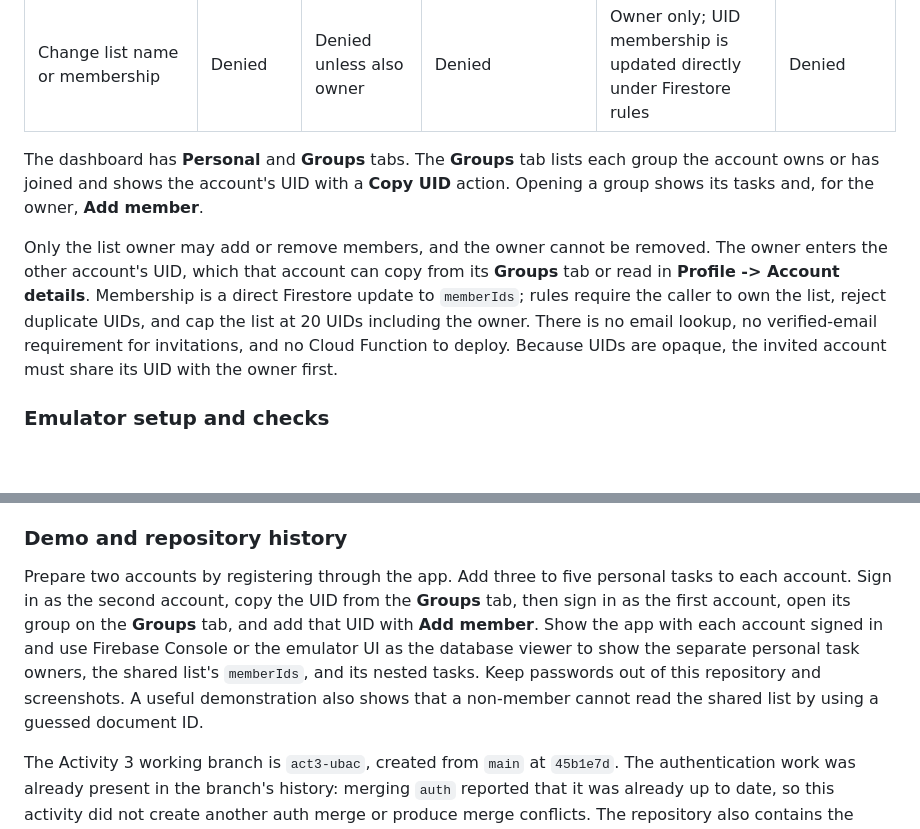
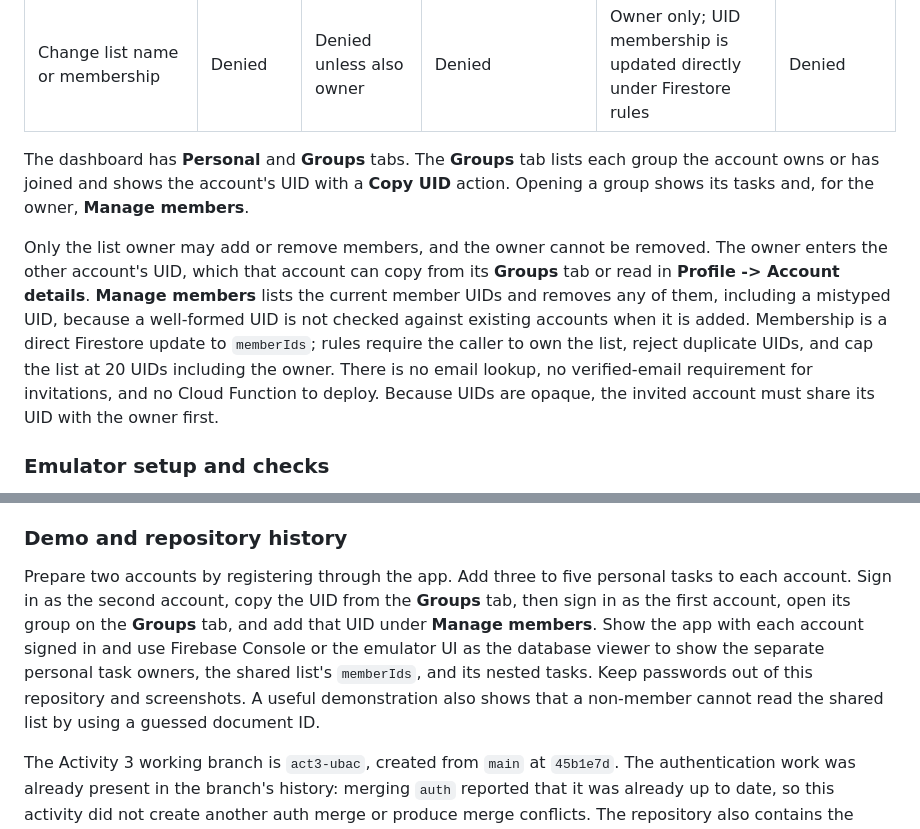
Before and after one commit to eusefkarl/cmsc128-Lab1_CRUD_Blancada, a Markdown page: README.md, 2 parts joined by grey strips. GitHub-like rendering; blank space fills up the shorter version.

Commit message:
docs: document Manage members and mistyped UID removal

```diff
--- a/README.md
+++ b/README.md
@@ -256,9 +256,9 @@ Each account has a deterministic default collaborative list. Initialization is i
 | Create, update, or delete a collaborative task | Denied | If a current member | Allowed; creator `ownerId` stays immutable | Allowed; creator `ownerId` stays immutable | Denied |
 | Change list name or membership | Denied | Denied unless also owner | Denied | Owner only; UID membership is updated directly under Firestore rules | Denied |
 
-The dashboard has **Personal** and **Groups** tabs. The **Groups** tab lists each group the account owns or has joined and shows the account's UID with a **Copy UID** action. Opening a group shows its tasks and, for the owner, **Add member**.
+The dashboard has **Personal** and **Groups** tabs. The **Groups** tab lists each group the account owns or has joined and shows the account's UID with a **Copy UID** action. Opening a group shows its tasks and, for the owner, **Manage members**.
 
-Only the list owner may add or remove members, and the owner cannot be removed. The owner enters the other account's UID, which that account can copy from its **Groups** tab or read in **Profile -> Account details**. Membership is a direct Firestore update to `memberIds`; rules require the caller to own the list, reject duplicate UIDs, and cap the list at 20 UIDs including the owner. There is no email lookup, no verified-email requirement for invitations, and no Cloud Function to deploy. Because UIDs are opaque, the invited account must share its UID with the owner first.
+Only the list owner may add or remove members, and the owner cannot be removed. The owner enters the other account's UID, which that account can copy from its **Groups** tab or read in **Profile -> Account details**. **Manage members** lists the current member UIDs and removes any of them, including a mistyped UID, because a well-formed UID is not checked against existing accounts when it is added. Membership is a direct Firestore update to `memberIds`; rules require the caller to own the list, reject duplicate UIDs, and cap the list at 20 UIDs including the owner. There is no email lookup, no verified-email requirement for invitations, and no Cloud Function to deploy. Because UIDs are opaque, the invited account must share its UID with the owner first.
 
 ### Emulator setup and checks
 
@@ -304,6 +304,6 @@ Host the built web app on Firebase Hosting or another static host. Do not run `f
 
 ### Demo and repository history
 
-Prepare two accounts by registering through the app. Add three to five personal tasks to each account. Sign in as the second account, copy the UID from the **Groups** tab, then sign in as the first account, open its group on the **Groups** tab, and add that UID with **Add member**. Show the app with each account signed in and use Firebase Console or the emulator UI as the database viewer to show the separate personal task owners, the shared list's `memberIds`, and its nested tasks. Keep passwords out of this repository and screenshots. A useful demonstration also shows that a non-member cannot read the shared list by using a guessed document ID.
+Prepare two accounts by registering through the app. Add three to five personal tasks to each account. Sign in as the second account, copy the UID from the **Groups** tab, then sign in as the first account, open its group on the **Groups** tab, and add that UID under **Manage members**. Show the app with each account signed in and use Firebase Console or the emulator UI as the database viewer to show the separate personal task owners, the shared list's `memberIds`, and its nested tasks. Keep passwords out of this repository and screenshots. A useful demonstration also shows that a non-member cannot read the shared list by using a guessed document ID.
 
 The Activity 3 working branch is `act3-ubac`, created from `main` at `45b1e7d`. The authentication work was already present in the branch's history: merging `auth` reported that it was already up to date, so this activity did not create another auth merge or produce merge conflicts. The repository also contains the earlier historical merge commit `6f65f96` (`Merge PR #1 dev`). This records the history observed for this activity; it does not claim a new pull request or merge.
```
